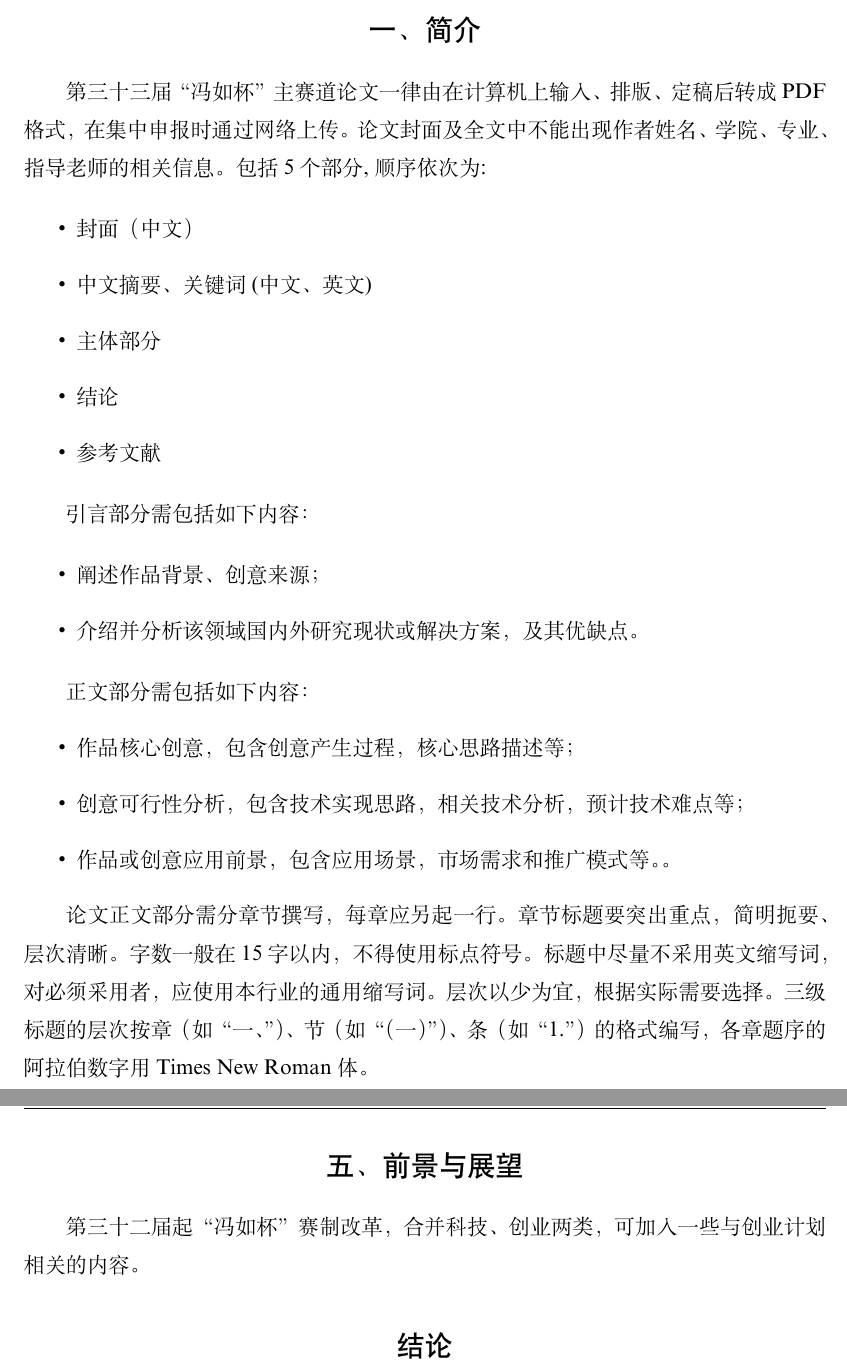
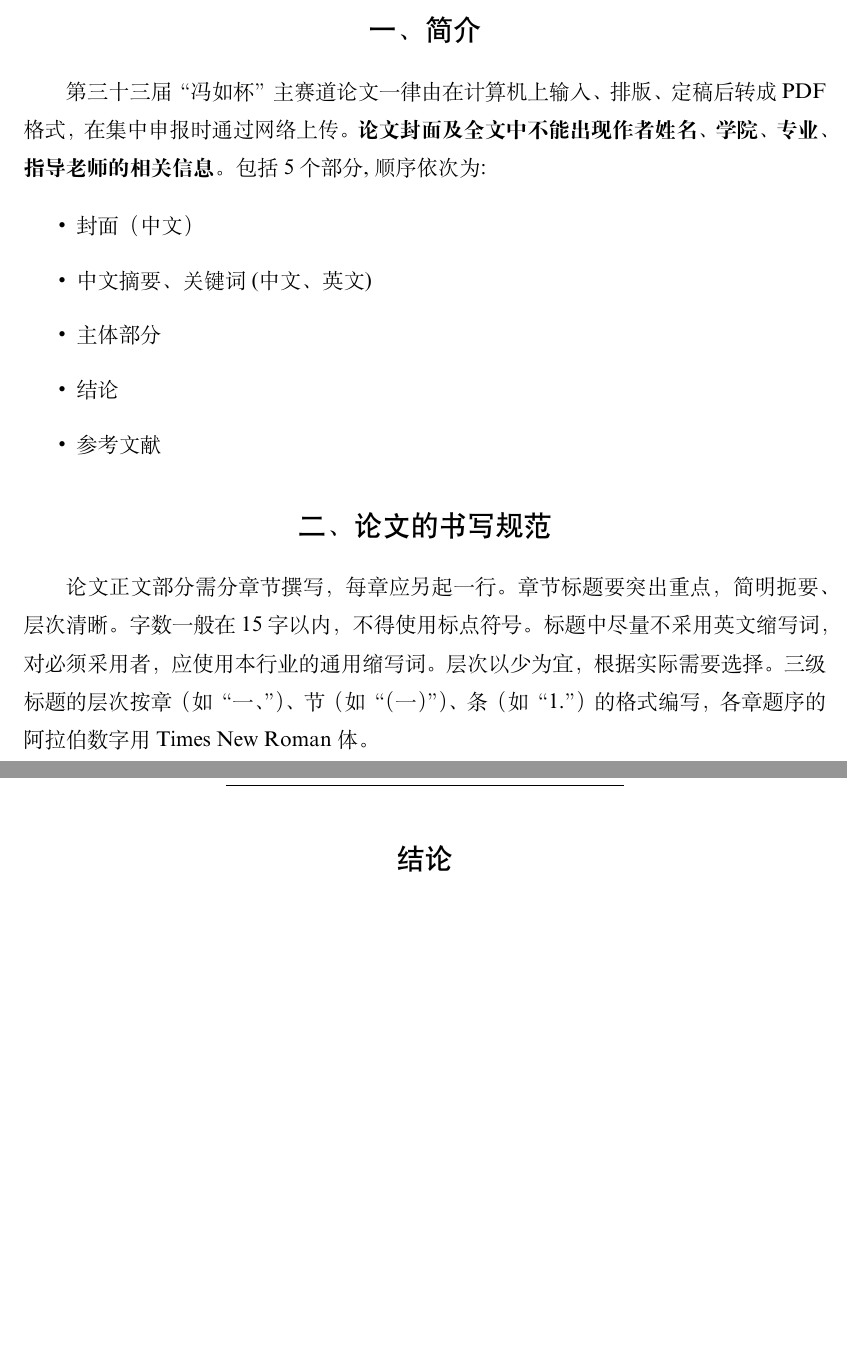
Before and after one commit to Hello-2073/The-Fengru-Cup-Template, a LaTeX document (FRBMain.tex): two parts of pages 5 and 10 of 11 before the commit and two parts of pages 5 and 9 of 10 after it, joined at a grey line, cut so that both start at the same text, the shorter picture padded with empty space. Compiled offline with XeLaTeX; a missing font is replaced by an installed copy or a similar font.

Commit message:
修改部分内容

```diff
--- a/FRBMain.tex
+++ b/FRBMain.tex
@@ -267,8 +267,8 @@
 \setParDis %设置段间距为 0
 \begin{spacing}{1.5}
   第三十三届“冯如杯”主赛道论文一律由在计算机上输入、排版、定稿后转成PDF格式，
-在集中申报时通过网络上传。论文封面及全文中不能出现作者姓名、学院、专业、指导老
-师的相关信息。包括5个部分, 顺序依次为: \par
+在集中申报时通过网络上传。\textbf{论文封面及全文中不能出现作者姓名、学院、专业、指导老
+师的相关信息}。包括5个部分, 顺序依次为: \par
   % 段落间可加入\par进行换行，代替两行回车的写法
   \begin{itemize}
     \item 封面（中文）
@@ -278,19 +278,7 @@
     \item 参考文献
   \end{itemize}
 
-  引言部分需包括如下内容：
-
-  \begin{itemize}
-    \item 阐述作品背景、创意来源；
-    \item 介绍并分析该领域国内外研究现状或解决方案，及其优缺点。
-  \end{itemize}
-
-  正文部分需包括如下内容：
-  \begin{itemize}
-    \item 作品核心创意，包含创意产生过程，核心思路描述等；
-    \item 创意可行性分析，包含技术实现思路，相关技术分析，预计技术难点等；
-    \item 作品或创意应用前景，包含应用场景，市场需求和推广模式等。。
-  \end{itemize}
+\section{论文的书写规范}
 
 论文正文部分需分章节撰写，每章应另起一行。
 章节标题要突出重点，简明扼要、层次清晰。字数一般在15字以内，不得使用标点符号。标题中尽量不采用英文缩写词，对必须采用者，应使用本行业的通用缩写词。  层次以少为宜，根据实际需要选择。三级标题的层次按章（如“一、”）、节（如 “（一）”）、条（如“1.”）的格式编写，各章题序的阿拉伯数字用 Times New Roman 体。
@@ -452,9 +437,6 @@
 \end{tabular}
 \end{table}
 
-\section{前景与展望}
-第三十二届起“冯如杯”赛制改革，合并科技、创业两类，可加入一些与创业计划相关的内容。
-
 \section*{结论}% section*生成无标号章节
 \addcontentsline{toc}{section}{结论} % 将无标号章节添加至目录
 论文的结论单独作为一章，但不加章号。
```
Also changed, not shown: FRBMain.pdf, FRBMain.tex (17 more changed lines), 4 other files.
